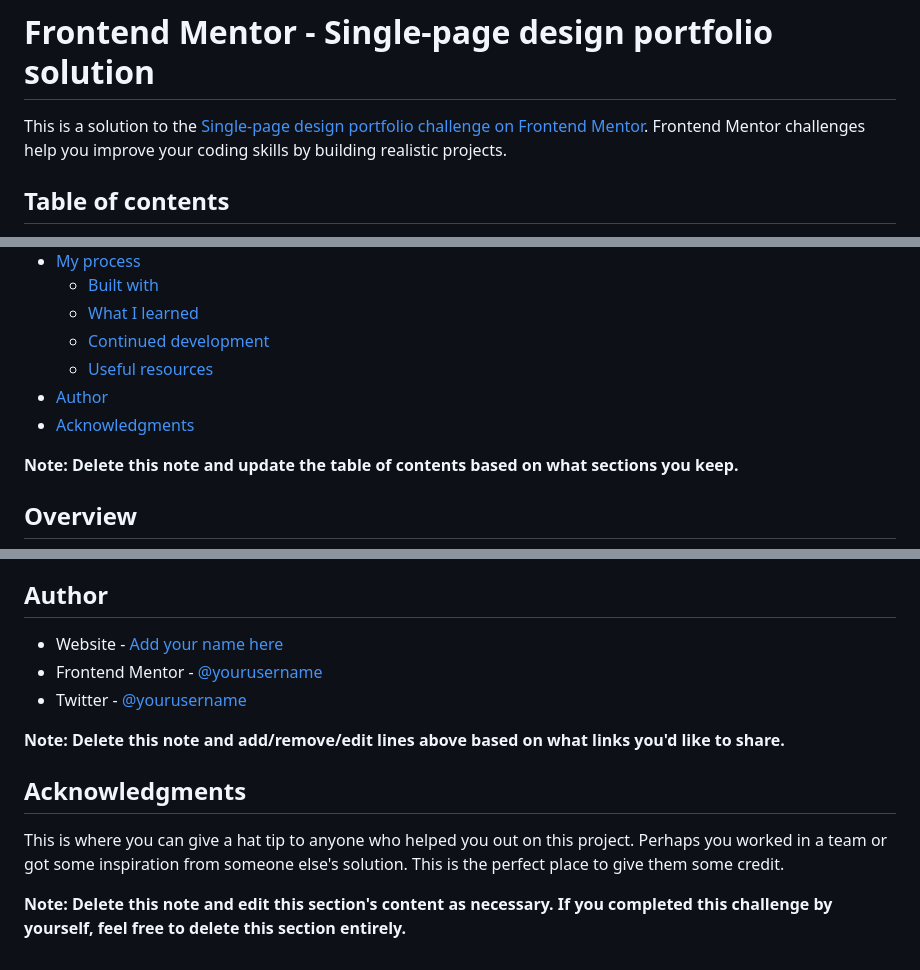
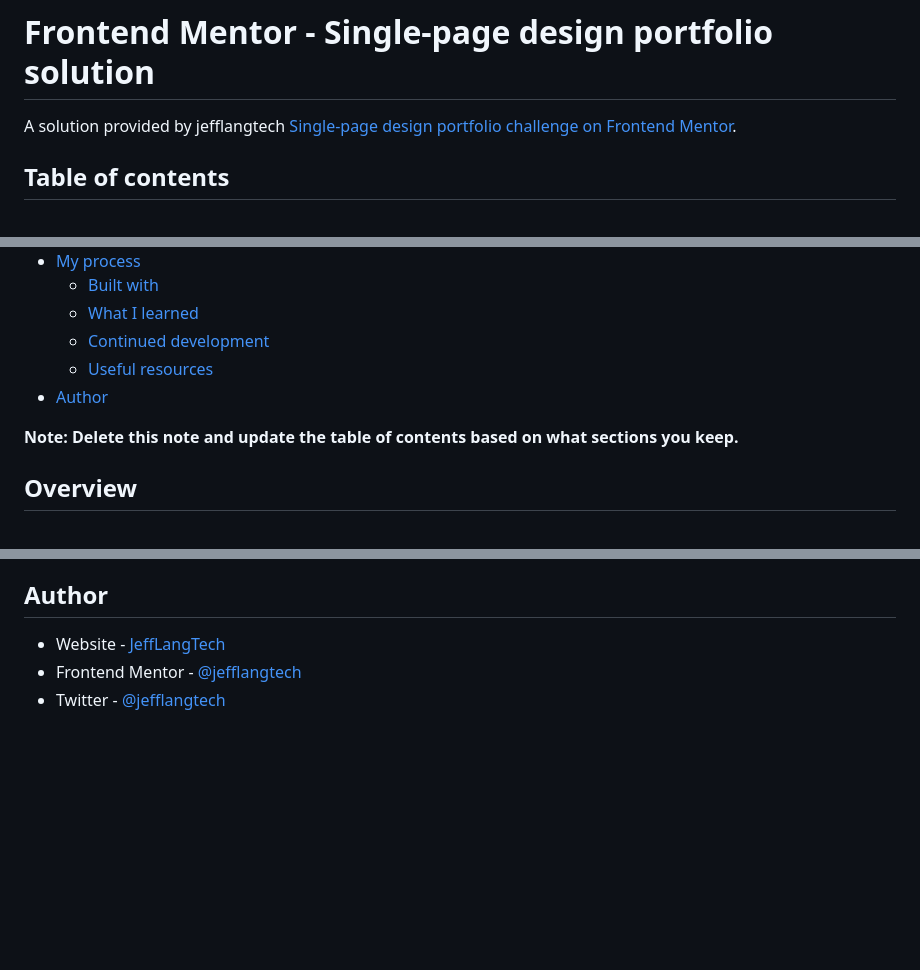
Before and after one commit to jefflangtech/design-portfolio, a Markdown page: README.md, 3 parts joined by grey strips. Drawn GitHub-style; blank space fills up the shorter version.

```diff
--- a/README.md
+++ b/README.md
@@ -1,6 +1,6 @@
 # Frontend Mentor - Single-page design portfolio solution
 
-This is a solution to the [Single-page design portfolio challenge on Frontend Mentor](https://www.frontendmentor.io/challenges/singlepage-design-portfolio-2MMhyhfKVo). Frontend Mentor challenges help you improve your coding skills by building realistic projects.
+A solution provided by jefflangtech [Single-page design portfolio challenge on Frontend Mentor](https://www.frontendmentor.io/challenges/singlepage-design-portfolio-2MMhyhfKVo).
 
 ## Table of contents
 
@@ -14,7 +14,6 @@ This is a solution to the [Single-page design portfolio challenge on Frontend Me
   - [Continued development](#continued-development)
   - [Useful resources](#useful-resources)
 - [Author](#author)
-- [Acknowledgments](#acknowledgments)
 
 **Note: Delete this note and update the table of contents based on what sections you keep.**
 
@@ -99,14 +62,6 @@ Use this section to outline areas that you want to continue focusing on in futur
 
 ## Author
 
-- Website - [Add your name here](https://www.your-site.com)
-- Frontend Mentor - [@yourusername](https://www.frontendmentor.io/profile/yourusername)
-- Twitter - [@yourusername](https://www.twitter.com/yourusername)
-
-**Note: Delete this note and add/remove/edit lines above based on what links you'd like to share.**
-
-## Acknowledgments
-
-This is where you can give a hat tip to anyone who helped you out on this project. Perhaps you worked in a team or got some inspiration from someone else's solution. This is the perfect place to give them some credit.
-
-**Note: Delete this note and edit this section's content as necessary. If you completed this challenge by yourself, feel free to delete this section entirely.**
+- Website - [JeffLangTech](https://jefflangtech.github.io/)
+- Frontend Mentor - [@jefflangtech](https://www.frontendmentor.io/profile/jefflangtech)
+- Twitter - [@jefflangtech](https://www.twitter.com/jefflangtech)
```
Also changed, not shown: other parts of README.md (+9 -45 lines), NOTES.md (+12 -18 lines), preview.jpg, 3 other files.
